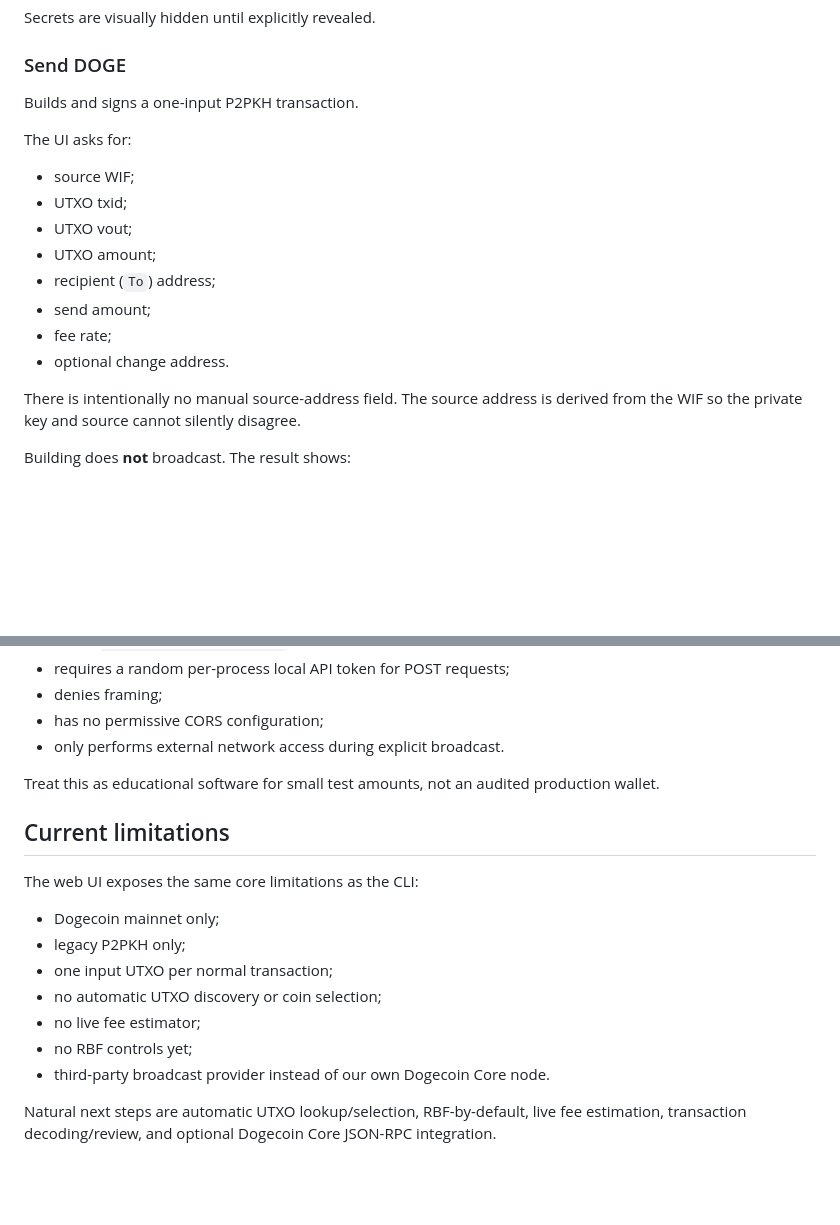
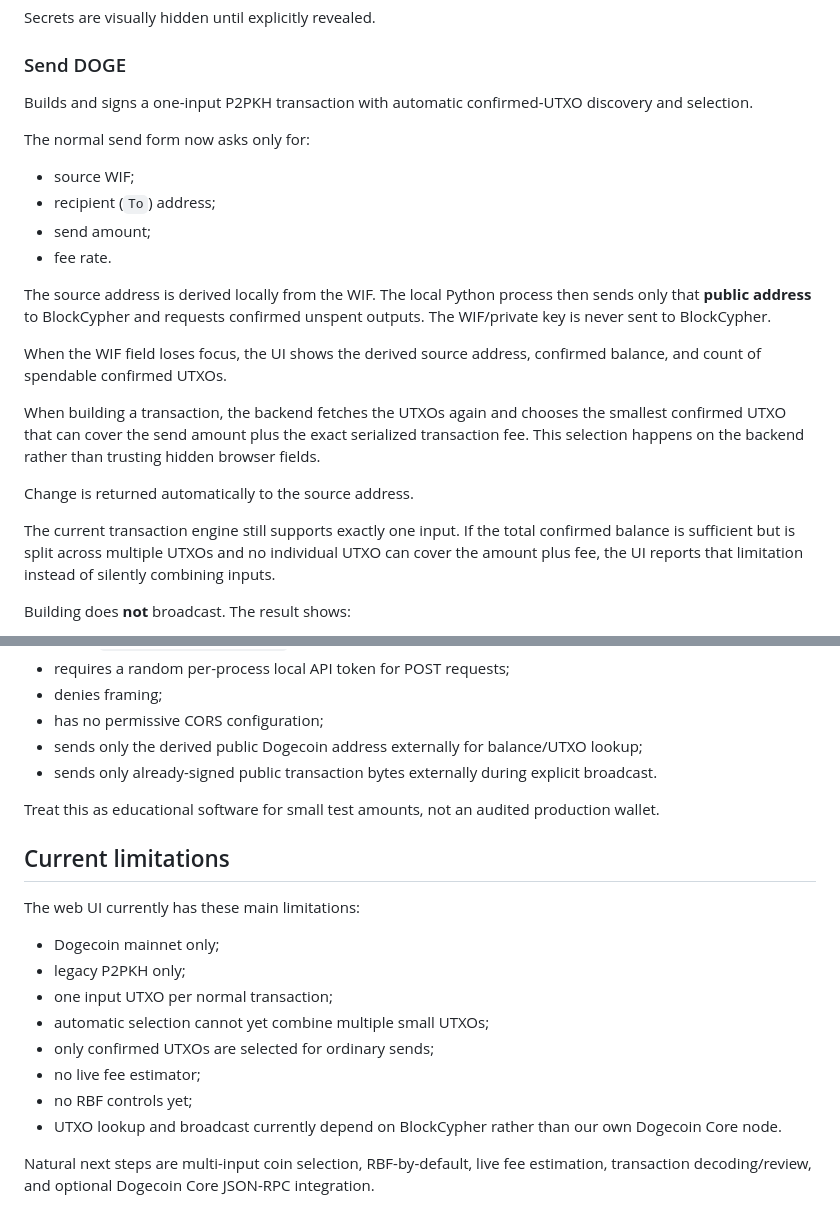
Before and after one commit to Kolyn236/wallet-generator, a Markdown page: WEB_UI.md, 2 parts joined by grey strips. GitHub-like rendering; blank space fills up the shorter version.

Commit message:
docs(web): describe automatic UTXO selection

```diff
--- a/WEB_UI.md
+++ b/WEB_UI.md
@@ -52,20 +52,24 @@ Secrets are visually hidden until explicitly revealed.
 
 ### Send DOGE
 
-Builds and signs a one-input P2PKH transaction.
+Builds and signs a one-input P2PKH transaction with automatic confirmed-UTXO discovery and selection.
 
-The UI asks for:
+The normal send form now asks only for:
 
 - source WIF;
-- UTXO txid;
-- UTXO vout;
-- UTXO amount;
 - recipient (`To`) address;
 - send amount;
-- fee rate;
-- optional change address.
+- fee rate.
 
-There is intentionally no manual source-address field. The source address is derived from the WIF so the private key and source cannot silently disagree.
+The source address is derived locally from the WIF. The local Python process then sends only that **public address** to BlockCypher and requests confirmed unspent outputs. The WIF/private key is never sent to BlockCypher.
+
+When the WIF field loses focus, the UI shows the derived source address, confirmed balance, and count of spendable confirmed UTXOs.
+
+When building a transaction, the backend fetches the UTXOs again and chooses the smallest confirmed UTXO that can cover the send amount plus the exact serialized transaction fee. This selection happens on the backend rather than trusting hidden browser fields.
+
+Change is returned automatically to the source address.
+
+The current transaction engine still supports exactly one input. If the total confirmed balance is sufficient but is split across multiple UTXOs and no individual UTXO can cover the amount plus fee, the UI reports that limitation instead of silently combining inputs.
 
 Building does **not** broadcast. The result shows:
 
@@ -112,20 +116,22 @@ The web app:
 - requires a random per-process local API token for POST requests;
 - denies framing;
 - has no permissive CORS configuration;
-- only performs external network access during explicit broadcast.
+- sends only the derived public Dogecoin address externally for balance/UTXO lookup;
+- sends only already-signed public transaction bytes externally during explicit broadcast.
 
 Treat this as educational software for small test amounts, not an audited production wallet.
 
 ## Current limitations
 
-The web UI exposes the same core limitations as the CLI:
+The web UI currently has these main limitations:
 
 - Dogecoin mainnet only;
 - legacy P2PKH only;
 - one input UTXO per normal transaction;
-- no automatic UTXO discovery or coin selection;
+- automatic selection cannot yet combine multiple small UTXOs;
+- only confirmed UTXOs are selected for ordinary sends;
 - no live fee estimator;
 - no RBF controls yet;
-- third-party broadcast provider instead of our own Dogecoin Core node.
+- UTXO lookup and broadcast currently depend on BlockCypher rather than our own Dogecoin Core node.
 
-Natural next steps are automatic UTXO lookup/selection, RBF-by-default, live fee estimation, transaction decoding/review, and optional Dogecoin Core JSON-RPC integration.
+Natural next steps are multi-input coin selection, RBF-by-default, live fee estimation, transaction decoding/review, and optional Dogecoin Core JSON-RPC integration.
```
